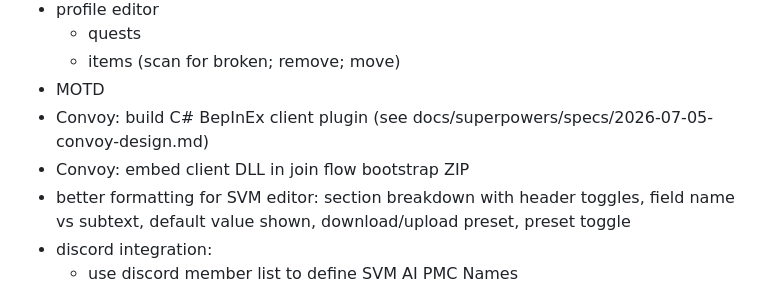
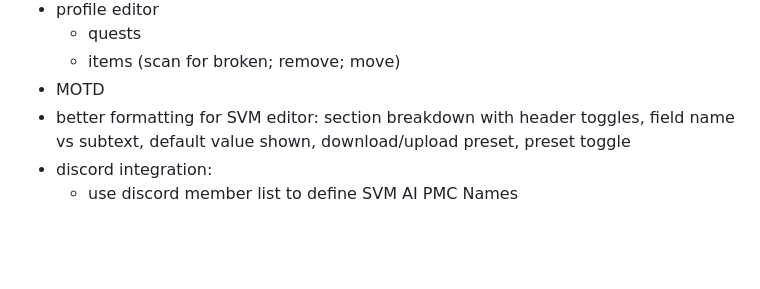
Before and after one commit to cebarks/quartermaster, a Markdown page: TODO.md, the part around the change. Rendered like a GitHub page; blank space fills up the shorter version.

Commit message:
chore: update TODO.md — mark completed convoy items
Co-Authored-By: Claude Opus 4.6 (1M context) <noreply@anthropic.com>

```diff
--- a/TODO.md
+++ b/TODO.md
@@ -88,8 +88,6 @@
     - quests
     - items (scan for broken; remove; move)
 - MOTD
-- Convoy: build C# BepInEx client plugin (see docs/superpowers/specs/2026-07-05-convoy-design.md)
-- Convoy: embed client DLL in join flow bootstrap ZIP
 - better formatting for SVM editor: section breakdown with header toggles, field name vs subtext, default value shown, download/upload preset, preset toggle
 - discord integration:
     - use discord member list to define SVM AI PMC Names
```
